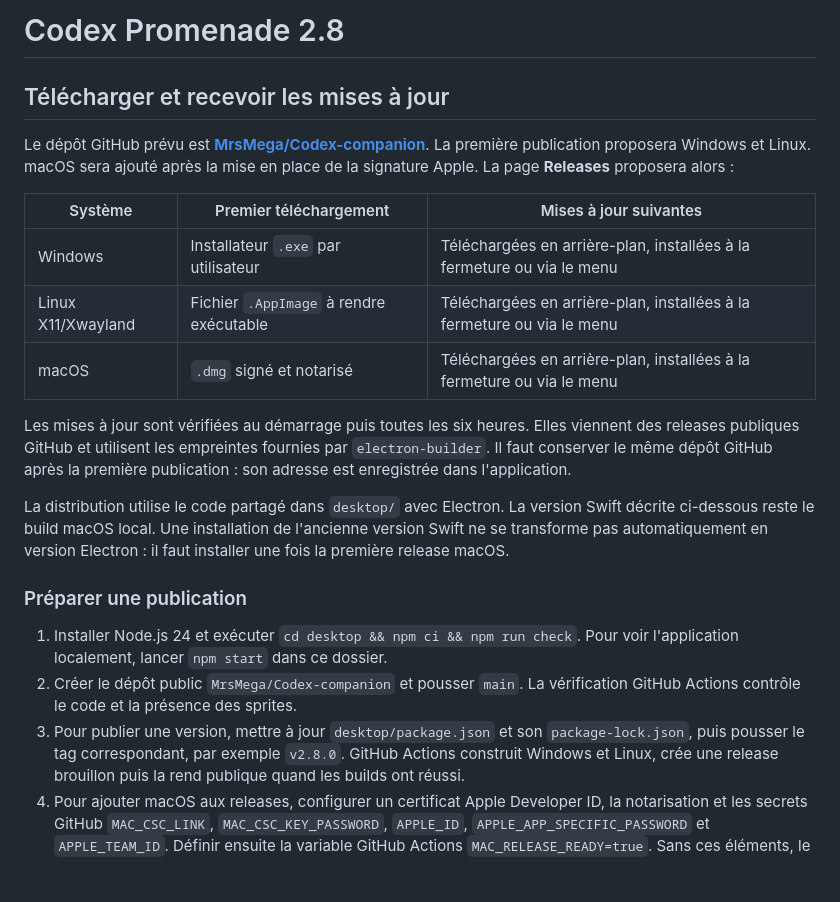
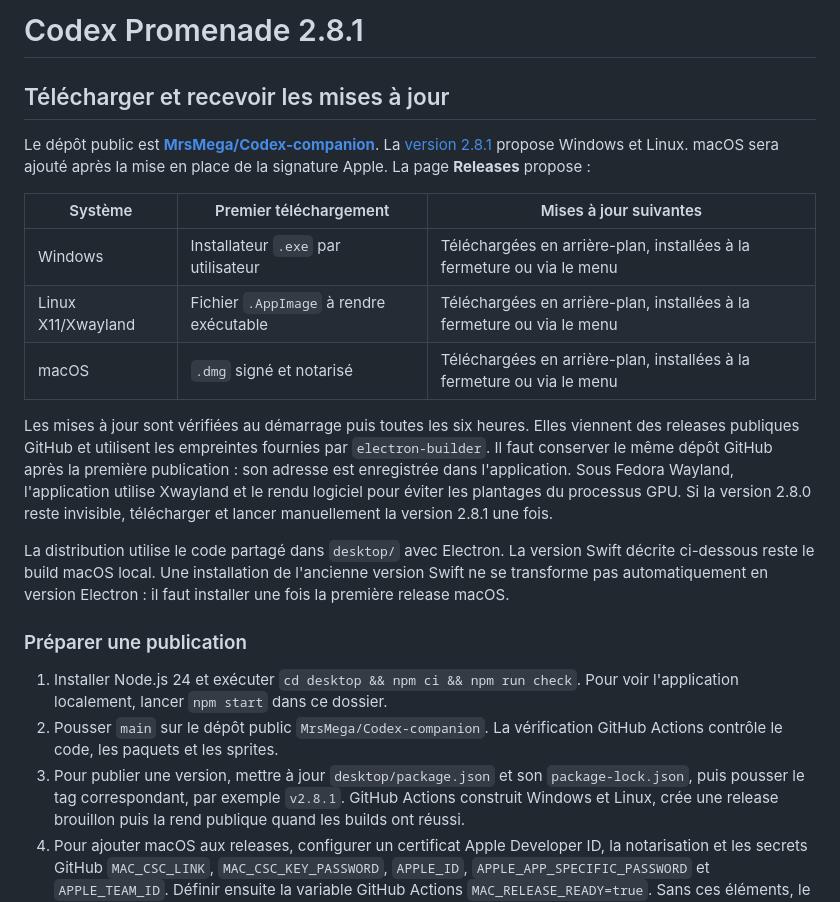
Before and after one commit to MrsMega/Codex-companion, a Markdown page: README.md, the part around the change. Rendered like a GitHub page; blank space fills up the shorter version.

Commit message:
Document published 2.8.1 release and Fedora workaround

```diff
--- a/README.md
+++ b/README.md
@@ -1,10 +1,11 @@
-# Codex Promenade 2.8
+# Codex Promenade 2.8.1
 
 ## Télécharger et recevoir les mises à jour
 
-Le dépôt GitHub prévu est **[MrsMega/Codex-companion](https://github.com/MrsMega/Codex-companion)**.
-La première publication proposera Windows et Linux. macOS sera ajouté après
-la mise en place de la signature Apple. La page **Releases** proposera alors :
+Le dépôt public est **[MrsMega/Codex-companion](https://github.com/MrsMega/Codex-companion)**.
+La [version 2.8.1](https://github.com/MrsMega/Codex-companion/releases/tag/v2.8.1)
+propose Windows et Linux. macOS sera ajouté après la mise en place de la
+signature Apple. La page **Releases** propose :
 
 | Système | Premier téléchargement | Mises à jour suivantes |
 | --- | --- | --- |
@@ -16,6 +17,9 @@ Les mises à jour sont vérifiées au démarrage puis toutes les six heures.
 Elles viennent des releases publiques GitHub et utilisent les empreintes
 fournies par `electron-builder`. Il faut conserver le même dépôt GitHub après
 la première publication : son adresse est enregistrée dans l'application.
+Sous Fedora Wayland, l'application utilise Xwayland et le rendu logiciel pour
+éviter les plantages du processus GPU. Si la version 2.8.0 reste invisible,
+télécharger et lancer manuellement la version 2.8.1 une fois.
 
 La distribution utilise le code partagé dans `desktop/` avec Electron. La
 version Swift décrite ci-dessous reste le build macOS local. Une installation
@@ -26,11 +30,11 @@ Electron : il faut installer une fois la première release macOS.
 
 1. Installer Node.js 24 et exécuter `cd desktop && npm ci && npm run check`.
    Pour voir l'application localement, lancer `npm start` dans ce dossier.
-2. Créer le dépôt public `MrsMega/Codex-companion` et pousser `main`. La
-   vérification GitHub Actions contrôle le code et la présence des sprites.
+2. Pousser `main` sur le dépôt public `MrsMega/Codex-companion`. La
+   vérification GitHub Actions contrôle le code, les paquets et les sprites.
 3. Pour publier une version, mettre à jour `desktop/package.json` et son
    `package-lock.json`, puis pousser le tag correspondant, par exemple
-   `v2.8.0`. GitHub Actions construit Windows et Linux, crée une release
+   `v2.8.1`. GitHub Actions construit Windows et Linux, crée une release
    brouillon puis la rend publique quand les builds ont réussi.
 4. Pour ajouter macOS aux releases, configurer un certificat Apple Developer
    ID, la notarisation et les secrets GitHub `MAC_CSC_LINK`,
```
